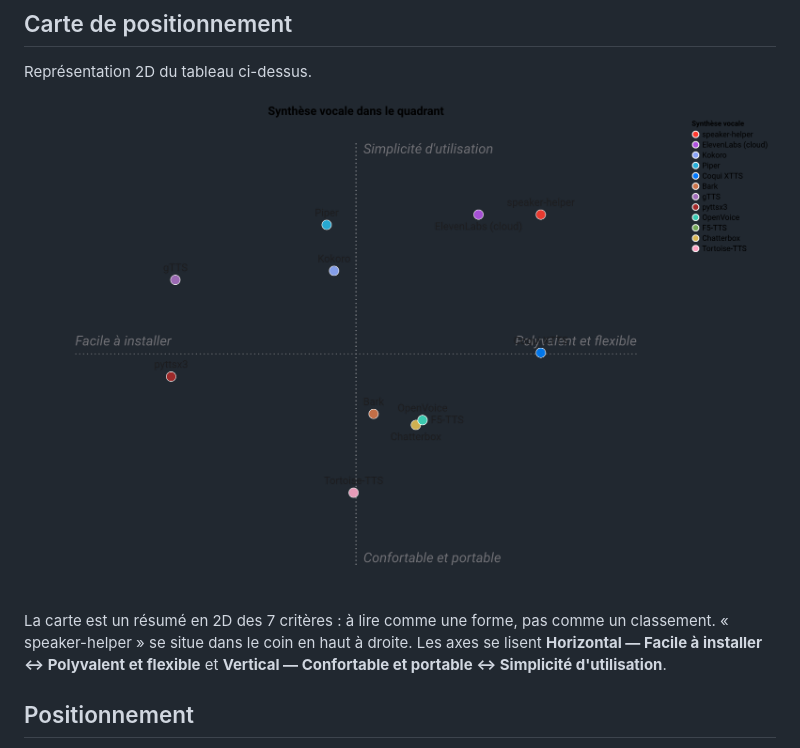
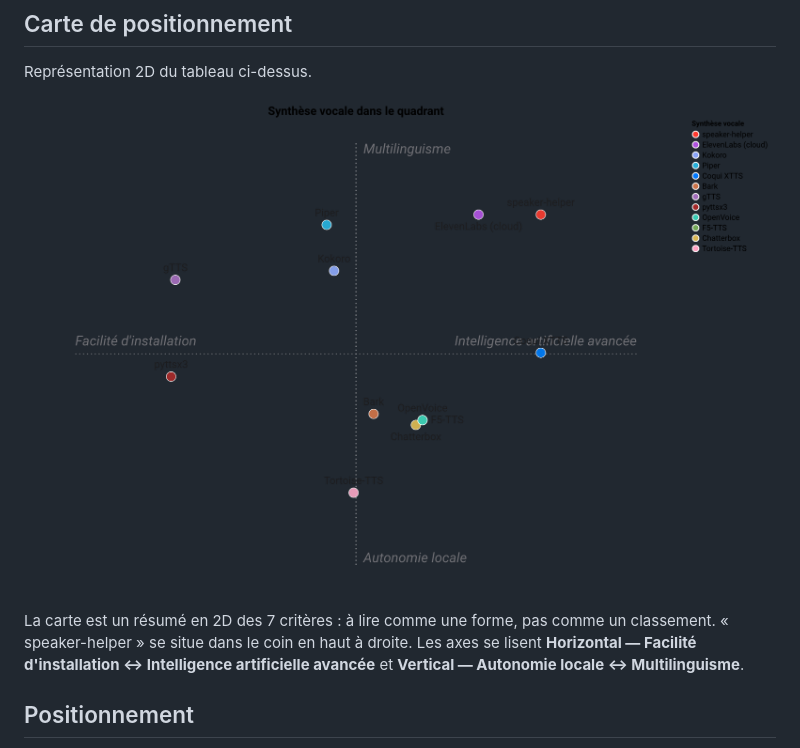
Before and after one commit to warith-harchaoui/speaker-helper, a Markdown page: PAYSAGE.md, the part around the change. Rendered like a GitHub page; pictures changed too: assets/paysage.png.

```diff
--- a/PAYSAGE.md
+++ b/PAYSAGE.md
@@ -39,7 +39,7 @@ Représentation 2D du tableau ci-dessus.
 
 ![Carte de positionnement](https://raw.githubusercontent.com/warith-harchaoui/speaker-helper/main/assets/paysage.png)
 
-La carte est un résumé en 2D des 7 critères : à lire comme une forme, pas comme un classement. « speaker-helper » se situe dans le coin en haut à droite. Les axes se lisent **Horizontal — Facile à installer ↔ Polyvalent et flexible** et **Vertical — Confortable et portable ↔ Simplicité d'utilisation**.
+La carte est un résumé en 2D des 7 critères : à lire comme une forme, pas comme un classement. « speaker-helper » se situe dans le coin en haut à droite. Les axes se lisent **Horizontal — Facilité d'installation ↔ Intelligence artificielle avancée** et **Vertical — Autonomie locale ↔ Multilinguisme**.
 <!-- FIGURE:END -->
 
 ## Positionnement
```
Also changed, not shown: LANDSCAPE.md (+1 -1 lines), assets/landscape.png.
